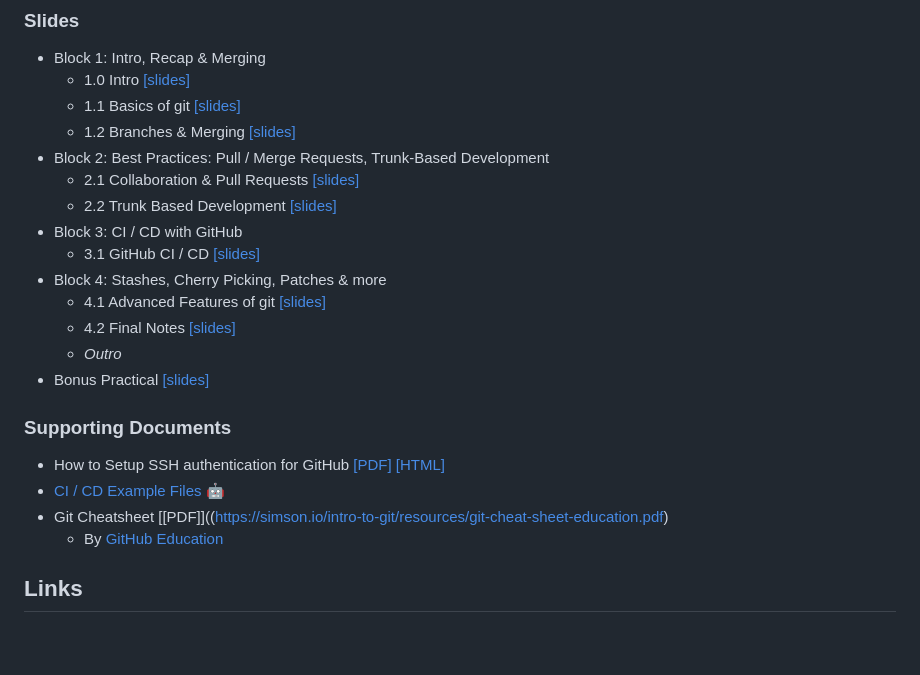
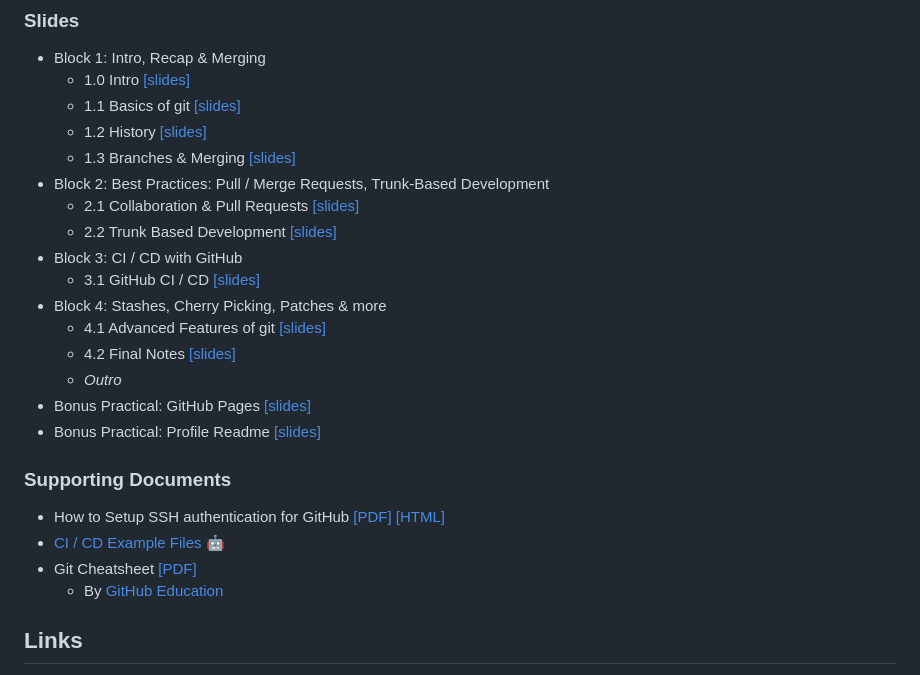
Before and after one commit to jansim/advanced-git, a Markdown page: README.md, the part around the change. Drawn GitHub-style; blank space fills up the shorter version.

Commit message:
Render README

```diff
--- a/README.md
+++ b/README.md
@@ -20,7 +20,8 @@ Technology (KIT).
     [\[slides\]](https://simson.io/advanced-git/1.0-intro.html)
   - 1.1 Basics of git
     [\[slides\]](https://simson.io/advanced-git/1.1-git-basics.html)
-  - 1.2 Branches & Merging [\[slides\]](1.2-branches_merging.html)
+  - 1.2 History [\[slides\]](1.2-history.html)
+  - 1.3 Branches & Merging [\[slides\]](1.3-branches_merging.html)
 - Block 2: Best Practices: Pull / Merge Requests, Trunk-Based
   Development
   - 2.1 Collaboration & Pull Requests
@@ -36,8 +37,10 @@ Technology (KIT).
   - 4.2 Final Notes
     [\[slides\]](https://simson.io/advanced-git/4.2-final_notes.html)
   - *Outro*
-- Bonus Practical
-  [\[slides\]](https://simson.io/advanced-git/6.0-bonus-practical.html)
+- Bonus Practical: GitHub Pages
+  [\[slides\]](https://simson.io/advanced-git/6.1-bonus-pages.html)
+- Bonus Practical: Profile Readme
+  [\[slides\]](https://simson.io/advanced-git/6.2-bonus-profile-readme.html)
 
 <!-- *: Since they have to be manually generated, the PDF version of slides may be slightly outdated. Please refer to [this guide](https://revealjs.com/pdf-export/), on how to export your own PDF version from the online slides. -->
 
@@ -49,7 +52,7 @@ Technology (KIT).
 - [CI / CD Example Files
   🤖](https://github.com/jansim/advanced-git/tree/main/resources/CI-CD-examples)
 - Git Cheatsheet
-  \[\[PDF\]\]((https://simson.io/intro-to-git/resources/git-cheat-sheet-education.pdf)
+  [\[PDF\]](https://simson.io/intro-to-git/resources/git-cheat-sheet-education.pdf)
   - By [GitHub Education](https://education.github.com/)
 
 ## Links
```
